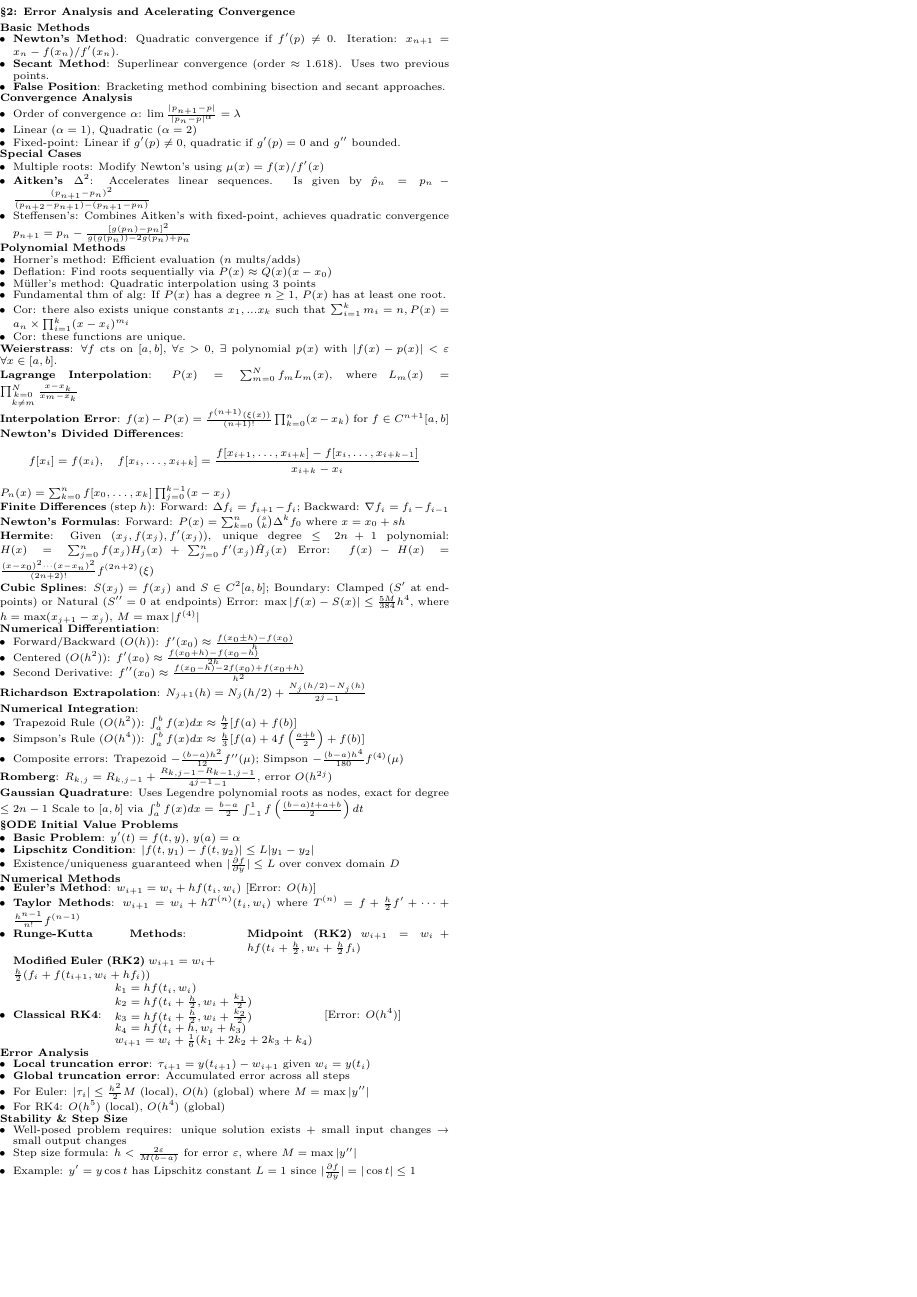
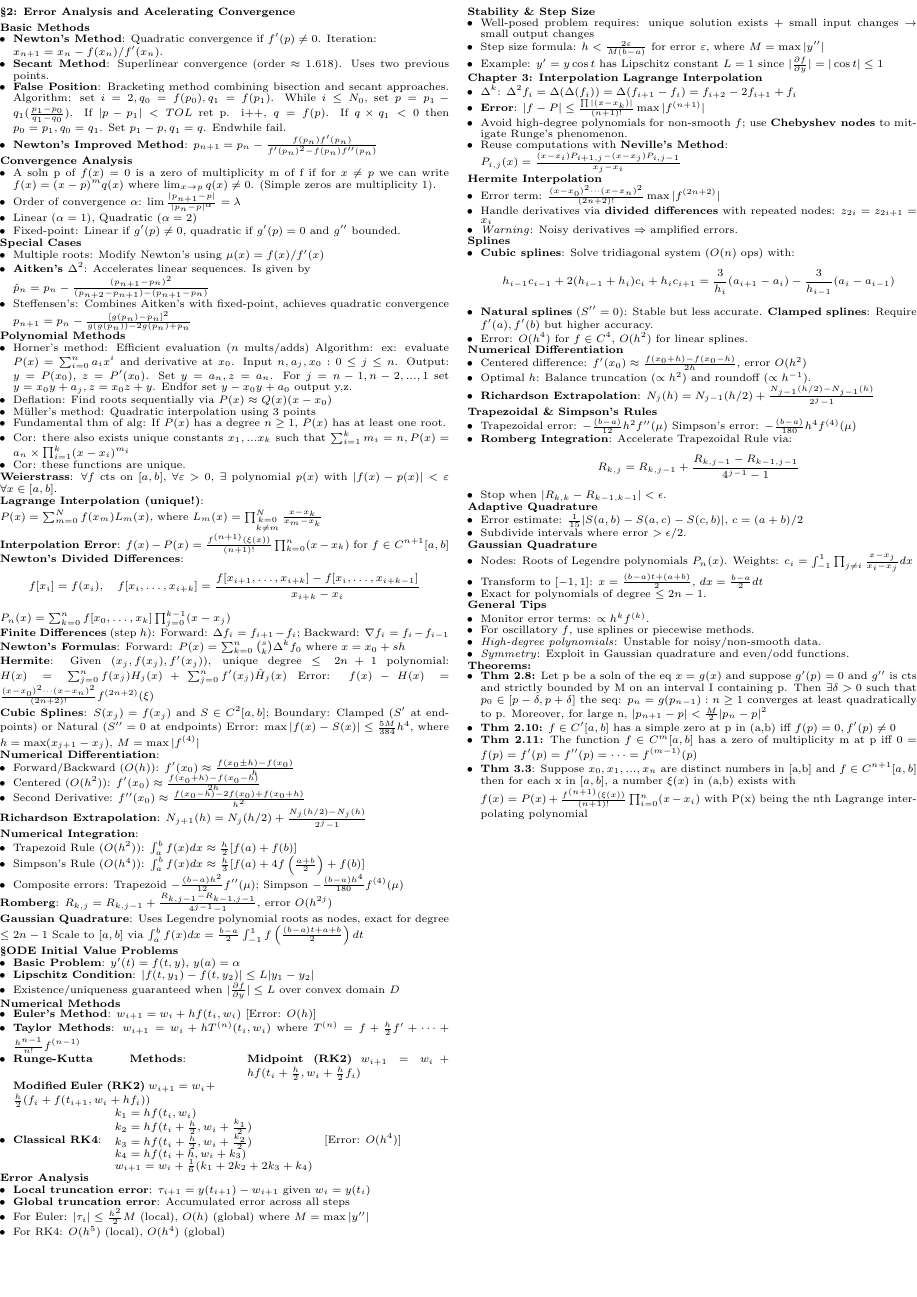
Before and after one commit to Likima/final, a LaTeX document (FinalCS.tex): page 2 of 2. Compiled offline with pdfLaTeX.

Commit message:
Update to cheatsheet

```diff
--- a/FinalCS.tex
+++ b/FinalCS.tex
@@ -296,13 +296,15 @@ a_{21}b_{11}+a_{22}b_{21}+a_{23}b_{31} & a_{21}b_{12}+a_{22}b_{22}+a_{23}b_{32}
 
 \textbf{Basic Methods}
 \begin{itemize}
-    \item \textbf{Newton's Method}: Quadratic convergence if $f'(p)\neq0$. Iteration: $x_{n+1}=x_n-f(x_n)/f'(x_n)$.
+    \item \textbf{Newton's Method}: Quadratic convergence if $f'(p)\neq0$. Iteration: \\$x_{n+1}=x_n-f(x_n)/f'(x_n)$.
     \item \textbf{Secant Method}: Superlinear convergence (order $\approx1.618$). Uses two previous points.
-    \item \textbf{False Position}: Bracketing method combining bisection and secant approaches.
+    \item \textbf{False Position}: Bracketing method combining bisection and secant approaches. Algorithm: set $i=2,q_0=f(p_0),q_1=f(p_1)$. While $i\le N_0$, set $p=p_1-q_1(\frac{p_1-p_0}{q_1-q_0})$. If $|p-p_1|<TOL$ ret p. i++, $q=f(p)$. If $q\times q_1<0$ then $p_0=p_1, q_0 = q_1$. Set $p_1-p, q_1=q$. Endwhile fail.
+    \item \textbf{Newton's Improved Method}: $p_{n+1}=p_n-\frac{f(p_n)f'(p_n)}{f'(p_n)^2-f(p_n)f''(p_n)}$
 \end{itemize}
 
 \textbf{Convergence Analysis}
 \begin{itemize}
+  \item A soln p of $f(x)=0$ is a zero of multiplicity m of f if for $x\ne p$ we can write $f(x)=(x-p)^m q(x)$ where $\lim_{x\rightarrow p}{q(x)}\ne 0$. (Simple zeros are multiplicity 1).
     \item Order of convergence $\alpha$: $\lim \frac{|p_{n+1}-p|}{|p_n-p|^\alpha}=\lambda$
     \item Linear ($\alpha=1$), Quadratic ($\alpha=2$)
     \item Fixed-point: Linear if $g'(p)\neq0$, quadratic if $g'(p)=0$ and $g''$ bounded.
@@ -319,7 +321,7 @@ a_{21}b_{11}+a_{22}b_{21}+a_{23}b_{31} & a_{21}b_{12}+a_{22}b_{22}+a_{23}b_{32}
 
 \textbf{Polynomial Methods}
 \begin{itemize}
-    \item Horner's method: Efficient evaluation ($n$ mults/adds)
+  \item Horner's method: Efficient evaluation ($n$ mults/adds) Algorithm: ex: evaluate $P(x)=\sum^{n}_{i=0}a_ix^i$ and derivative at $x_0$. Input $n,a_j, x_0: 0\le j\le n$. Output: $y=P(x_0)$, $z=P'(x_0)$. Set $y=a_n, z=a_n$. For $j=n-1,n-2,...,1$ set $y=x_0y+a_j,z=x_0z+y$. Endfor set $y-x_0y+a_0$ output y,z.
     \item Deflation: Find roots sequentially via $P(x)\approx Q(x)(x-x_0)$
     \item Müller's method: Quadratic interpolation using 3 points
     \item Fundamental thm of alg: If $P(x)$ has a degree $n\ge 1$, $P(x)$ has at least one root.
@@ -328,7 +330,7 @@ a_{21}b_{11}+a_{22}b_{21}+a_{23}b_{31} & a_{21}b_{12}+a_{22}b_{22}+a_{23}b_{32}
 \end{itemize}
 \textbf{Weierstrass}: $\forall f$ cts on $[a,b]$, $\forall \varepsilon>0$, $\exists$ polynomial $p(x)$ with $|f(x)-p(x)|<\varepsilon$ $\forall x \in [a,b]$.
 
-\textbf{Lagrange Interpolation}: $P(x) = \sum_{m=0}^N f_m L_m(x)$, where $L_m(x) = \prod_{\substack{k=0\\k\neq m}}^N \frac{x-x_k}{x_m-x_k}$
+  \textbf{Lagrange Interpolation (unique!)}:\\ $P(x) = \sum_{m=0}^N f(x_m) L_m(x)$, where $L_m(x) = \prod_{\substack{k=0\\k\neq m}}^N \frac{x-x_k}{x_m-x_k}$
 
 \textbf{Interpolation Error}: $f(x)-P(x) = \frac{f^{(n+1)}(\xi(x))}{(n+1)!} \prod_{k=0}^n (x-x_k)$ for $f\in C^{n+1}[a,b]$
 
@@ -412,12 +414,89 @@ w_{i+1} = w_i + \frac{1}{6}(k_1 + 2k_2 + 2k_3 + k_4)
 \item For RK4: $O(h^5)$ (local), $O(h^4)$ (global)
 \end{itemize}
 
-\textbf{Stability \& Step Size}
+\end{minipage}
+\hfill
+\begin{minipage}[t]{0.49\textwidth}
+    \textbf{Stability \& Step Size}
+    \begin{itemize}
+    \item Well-posed problem requires: unique solution exists + small input changes → small output changes
+    \item Step size formula: $h < \frac{2\varepsilon}{M(b-a)}$ for error $\varepsilon$, where $M = \max|y''|$
+    \item Example: $y'=y\cos t$ has Lipschitz constant $L=1$ since $|\frac{\partial f}{\partial y}| = |\cos t| \leq 1$
+    \end{itemize}
+\textbf{Chapter 3: Interpolation}
+\textbf{Lagrange Interpolation}
 \begin{itemize}
-\item Well-posed problem requires: unique solution exists + small input changes → small output changes
-\item Step size formula: $h < \frac{2\varepsilon}{M(b-a)}$ for error $\varepsilon$, where $M = \max|y''|$
-\item Example: $y'=y\cos t$ has Lipschitz constant $L=1$ since $|\frac{\partial f}{\partial y}| = |\cos t| \leq 1$
+    \item \textbf{$\Delta^k$}: $\Delta^2f_i=\Delta(\Delta(f_i))=\Delta(f_{i+1}-f_i)=f_{i+2}-2f_{i+1}+f_i$
+    \item \textbf{Error}: \( |f-P| \leq \frac{\prod|(x-x_k)|}{(n+1)!}\max|f^{(n+1)}| \)
+    \item Avoid high-degree polynomials for non-smooth \( f \); use \textbf{Chebyshev nodes} to mitigate Runge's phenomenon.
+    \item Reuse computations with \textbf{Neville's Method}:\\ \( P_{i,j}(x) = \frac{(x-x_i)P_{i+1,j} - (x-x_j)P_{i,j-1}}{x_j - x_i} \)
 \end{itemize}
 
+\textbf{Hermite Interpolation}
+\begin{itemize}
+    \item Error term: \( \frac{(x-x_0)^2\cdots(x-x_n)^2}{(2n+2)!}\max|f^{(2n+2)}| \)
+    \item Handle derivatives via \textbf{divided differences} with repeated nodes: \( z_{2i}=z_{2i+1}=x_i \)
+    \item \textit{Warning}: Noisy derivatives \(\Rightarrow\) amplified errors.
+\end{itemize}
+
+\textbf{Splines}
+\begin{itemize}
+    \item \textbf{Cubic splines}: Solve tridiagonal system (\(O(n)\) ops) with:
+        \[ h_{i-1}c_{i-1} + 2(h_{i-1}+h_i)c_i + h_ic_{i+1} = \frac{3}{h_i}(a_{i+1}-a_i) - \frac{3}{h_{i-1}}(a_i-a_{i-1}) \]
+    \item \textbf{Natural splines} (\(S''=0\)): Stable but less accurate.
+    \textbf{Clamped splines}: Require \(f'(a), f'(b)\) but higher accuracy.
+    \item Error: \( O(h^4) \) for \( f \in C^4 \), \( O(h^2) \) for linear splines.
+\end{itemize}
+
+\textbf{Numerical Differentiation}
+\begin{itemize}
+    \item Centered difference: \( f'(x_0) \approx \frac{f(x_0+h)-f(x_0-h)}{2h} \), error \( O(h^2) \)
+    \item Optimal \( h \): Balance truncation (\( \propto h^2 \)) and roundoff (\( \propto h^{-1} \)).
+    \item \textbf{Richardson Extrapolation}:
+        \( N_j(h) = N_{j-1}(h/2) + \frac{N_{j-1}(h/2)-N_{j-1}(h)}{2^{j}-1} \)
+\end{itemize}
+
+\textbf{Trapezoidal \& Simpson's Rules}
+\begin{itemize}
+    \item Trapezoidal error: \( -\frac{(b-a)}{12}h^2f''(\mu) \)
+    Simpson's error: \( -\frac{(b-a)}{180}h^4f^{(4)}(\mu) \)
+    \item \textbf{Romberg Integration}: Accelerate Trapezoidal Rule via:
+        \[ R_{k,j} = R_{k,j-1} + \frac{R_{k,j-1}-R_{k-1,j-1}}{4^{j-1}-1} \]
+    \item Stop when \( |R_{k,k}-R_{k-1,k-1}| < \epsilon \).
+\end{itemize}
+
+\textbf{Adaptive Quadrature}
+\begin{itemize}
+    \item Error estimate: \( \frac{1}{15}|S(a,b)-S(a,c)-S(c,b)| \), \( c=(a+b)/2 \)
+    \item Subdivide intervals where error \( > \epsilon/2 \).
+\end{itemize}
+
+\textbf{Gaussian Quadrature}
+\begin{itemize}
+    \item Nodes: Roots of Legendre polynomials \( P_n(x) \). Weights: \( c_i = \int_{-1}^1 \prod_{j\neq i}\frac{x-x_j}{x_i-x_j}dx \)
+    \item Transform to \([-1,1]\): \( x = \frac{(b-a)t + (a+b)}{2} \), \( dx = \frac{b-a}{2}dt \)
+    \item Exact for polynomials of degree \( \leq 2n-1 \).
+\end{itemize}
+
+\textbf{General Tips}
+\begin{itemize}
+    \item Monitor error terms: \( \propto h^kf^{(k)} \).
+    \item For oscillatory \( f \), use splines or piecewise methods.
+    \item \textit{High-degree polynomials}: Unstable for noisy/non-smooth data.
+    \item \textit{Symmetry}: Exploit in Gaussian quadrature and even/odd functions.
+\end{itemize}
+
+\textbf{Theorems:}
+\begin{itemize}
+  \item {\textbf{Thm 2.8:} Let p be a soln of the eq $x=g(x)$ and suppose $g'(p)=0$ and $g''$ is cts and strictly bounded by M on an interval I containing p. Then $\exists \delta > 0$ such that $p_0\in[p-\delta, p+\delta]$ the seq: $p_n=g(p_{n-1}): n\ge1$ converges at least quadratically to p. Moreover, for large n, $|p_{n+1}-p|<\frac{M}{2}|p_n-p|^2$ }
+  \item {\textbf{Thm 2.10:} $f\in C'[a,b]$ has a simple zero at p in (a,b) iff $f(p)=0,f'(p)\ne0$ }
+  \item {\textbf{Thm 2.11:} The function $f\in C^m[a,b]$ has a zero of multiplicity m at p iff $0=f(p)=f'(p)=f''(p)=\cdots=f^{(m-1)}(p)$ }
+  \item {\textbf{Thm 3.3}: Suppose $x_0,x_1,...,x_n$ are distinct numbers in [a,b] and $f\in C^{n+1}[a,b]$ then for each x in $[a,b]$, a number $\xi(x)$ in (a,b) exists with}\\
+  $f(x)=P(x)+\frac{f^{(n+1)}(\xi(x))}{(n+1)!}\prod_{i=0}^{n}(x-x_i)$
+  with P(x) being the nth Lagrange interpolating polynomial
+\end{itemize}
+
+
 \end{minipage}
+
 \end{document}
```
Also changed, not shown: FinalCS.pdf, FinalCS.tex (2 more changed lines), 4 other files.
